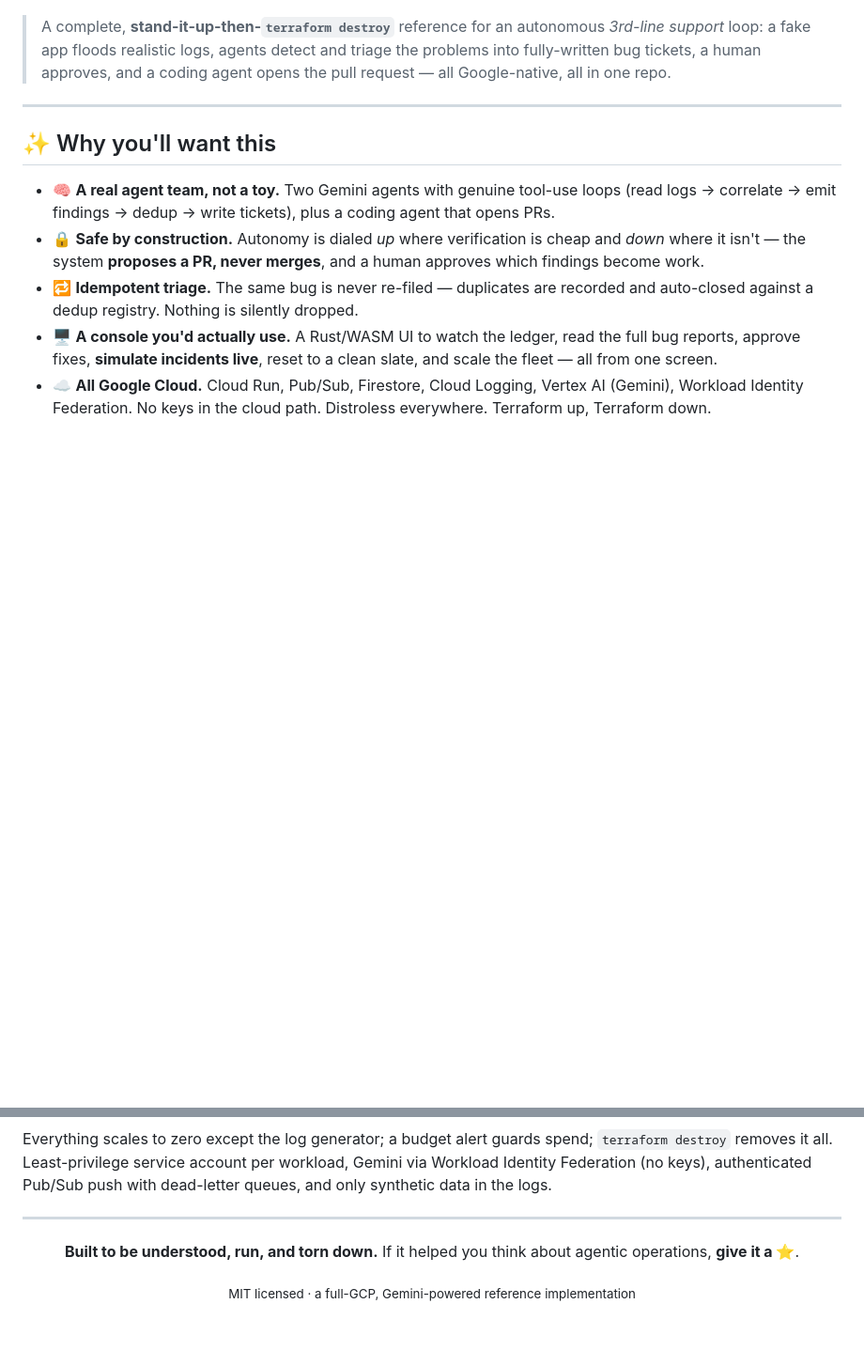
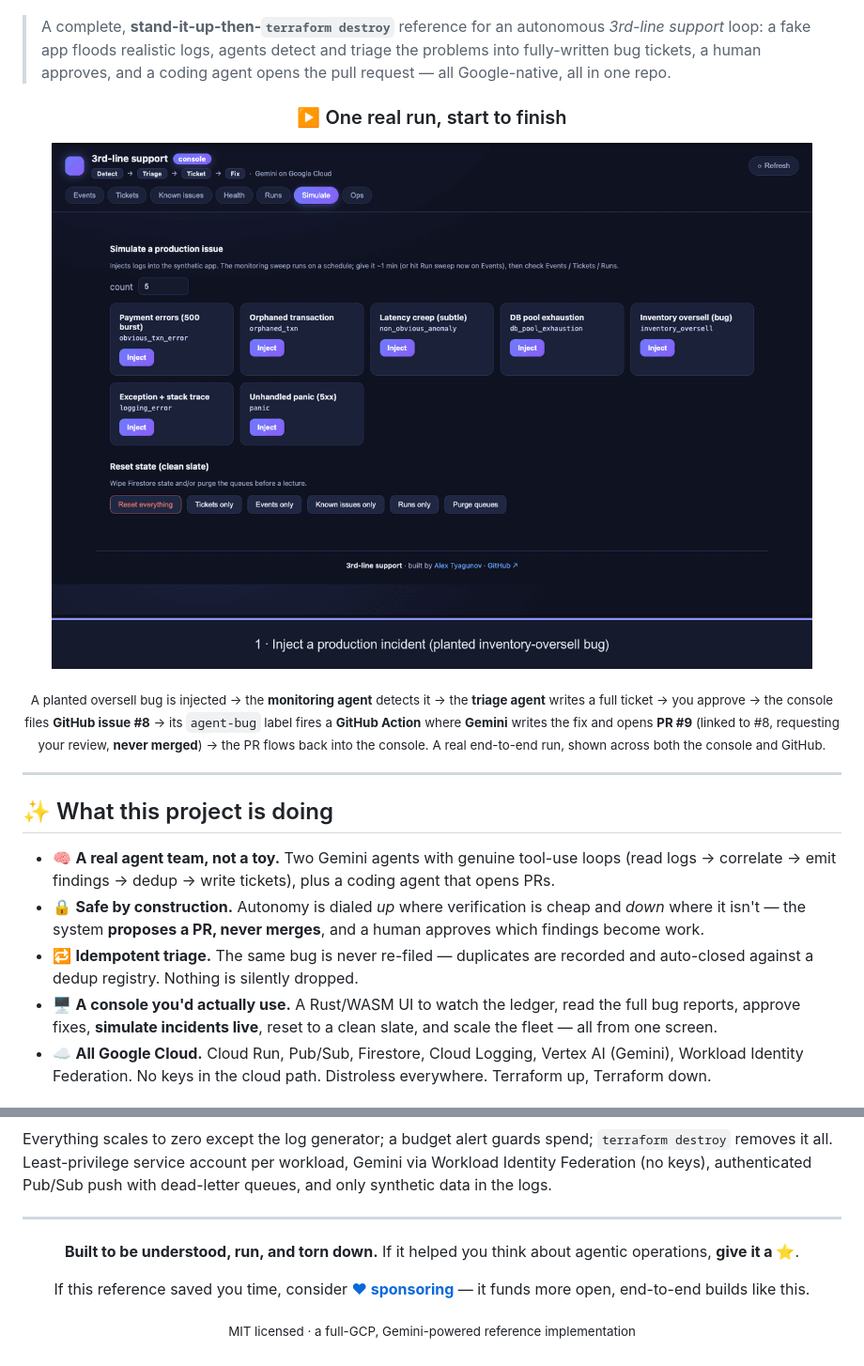
Before and after one commit to Alexander-Tyagunov/agentic-3rd-line-support, a Markdown page: README.md, 2 parts joined by grey strips. Shown: that part at 94% size. Rendered like a GitHub page; pictures changed too: docs/assets/demo.gif (added); blank space fills up the shorter version.

Commit message:
Coding-agent reviewer fix + full-flow demo GIF (console↔GitHub) + Sponsor link
- Workflow: assign + @mention maintainer, best-effort reviewer request that never fails the job.

- README: embed docs/assets/demo.gif — a real end-to-end run shown across the console and GitHub (issue #8 → PR #9).

- Add GitHub Sponsor link (.github/FUNDING.yml + README badge & footer).

```diff
--- a/README.md
+++ b/README.md
@@ -26,9 +27,21 @@
 > triage the problems into fully-written bug tickets, a human approves, and a
 > coding agent opens the pull request — all Google-native, all in one repo.
 
+<div align="center">
+
+### ▶️ One real run, start to finish
+
+</div>
+
+<p align="center">
+  <img src="docs/assets/demo.gif" alt="A planted oversell bug is injected, the monitoring agent detects it, triage writes a full ticket, a human approves, a GitHub issue is filed, and the coding agent opens a fix PR — shown live in the console." width="100%"/>
+</p>
+
+<p align="center"><sub>A planted oversell bug is injected → the <b>monitoring agent</b> detects it → the <b>triage agent</b> writes a full ticket → you approve → the console files <b>GitHub issue #8</b> → its <code>agent-bug</code> label fires a <b>GitHub Action</b> where <b>Gemini</b> writes the fix and opens <b>PR #9</b> (linked to #8, requesting your review, <b>never merged</b>) → the PR flows back into the console. A real end-to-end run, shown across both the console and GitHub.</sub></p>
+
 ---
 
-## ✨ Why you'll want this
+## ✨ What this project is doing
 
 - 🧠 **A real agent team, not a toy.** Two Gemini agents with genuine tool-use loops
   (read logs → correlate → emit findings → dedup → write tickets), plus a coding
@@ -152,6 +165,8 @@ dead-letter queues, and only synthetic data in the logs.
 **Built to be understood, run, and torn down.** If it helped you think about
 agentic operations, **give it a ⭐**.
 
+If this reference saved you time, consider **[❤ sponsoring](https://github.com/sponsors/Alexander-Tyagunov)** — it funds more open, end-to-end builds like this.
+
 <sub>MIT licensed · a full-GCP, Gemini-powered reference implementation</sub>
 
 </div>
```
Also changed, not shown: other parts of README.md (+1 -0 lines), 3 other files.
